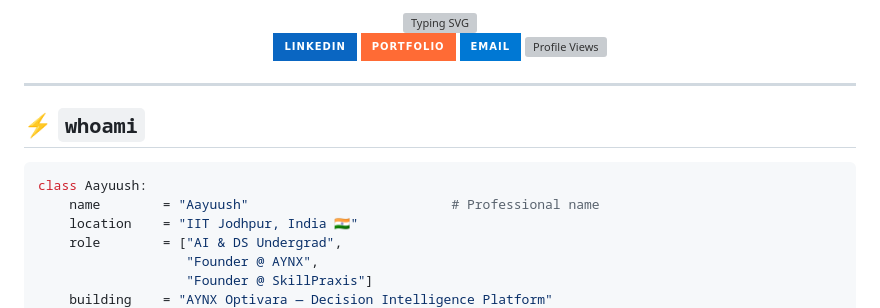
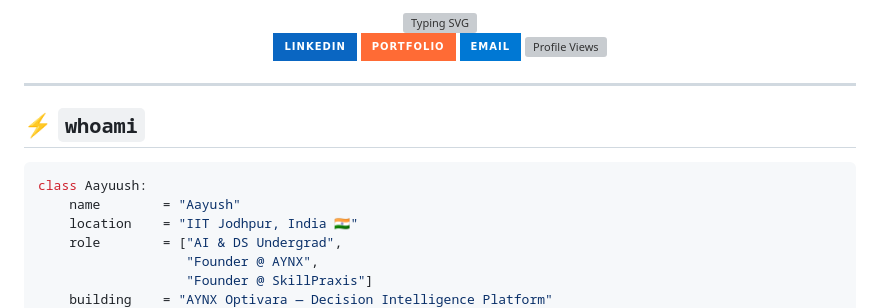
Before and after one commit to Aayuush1/Aayuush1, a Markdown page: README.md, the part around one of its changes. Drawn GitHub-style; badges without logos; grey boxes are pictures that could not be loaded.

````diff
--- a/README.md
+++ b/README.md
@@ -18,7 +18,7 @@
 
 ```python
 class Aayuush:
-    name        = "Aayuush"                          # Professional name
+    name        = "Aayush"
     location    = "IIT Jodhpur, India 🇮🇳"
     role        = ["AI & DS Undergrad",
                    "Founder @ AYNX",
````
Also changed, not shown: other parts of README.md (+1 -1 lines).
